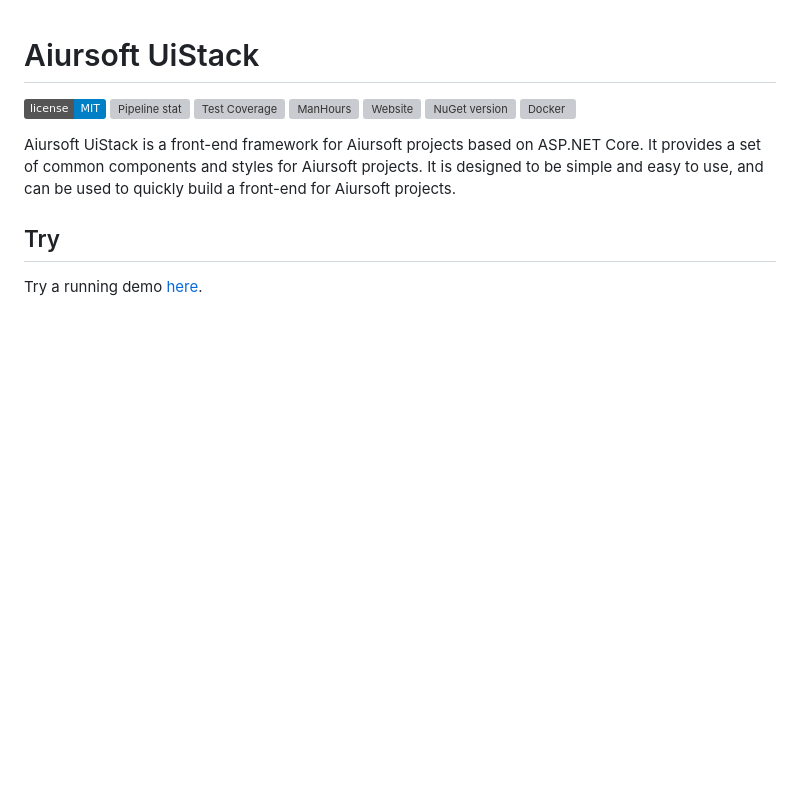
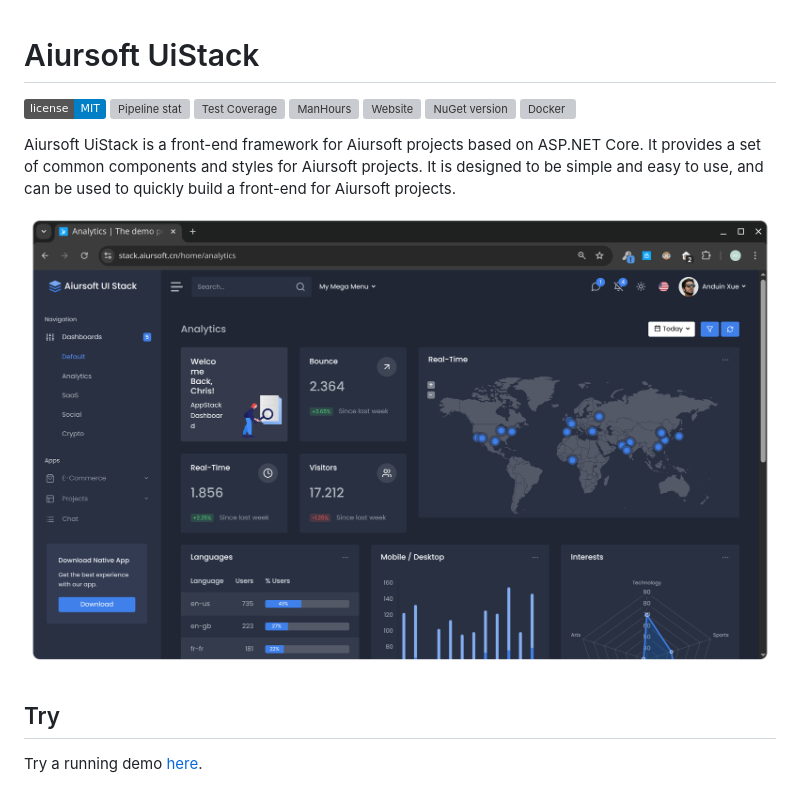
Before and after one commit to AiursoftWeb/UIStack, a Markdown page: README.md, the part around the change. GitHub-like rendering; pictures changed too: screenshot.png (added); badges without logos; blank space fills up the shorter version; grey boxes are pictures that could not be loaded.

Commit message:
Add overview screenshot to README.md

```diff
--- a/README.md
+++ b/README.md
@@ -9,6 +9,8 @@
 [![Docker](https://img.shields.io/docker/pulls/aiursoft/uistack.svg)](https://hub.docker.com/r/aiursoft/uistack)
 
 Aiursoft UiStack is a front-end framework for Aiursoft projects based on ASP.NET Core. It provides a set of common components and styles for Aiursoft projects. It is designed to be simple and easy to use, and can be used to quickly build a front-end for Aiursoft projects.
+
+![overview](./screenshot.png)
 
 ## Try
 
```
